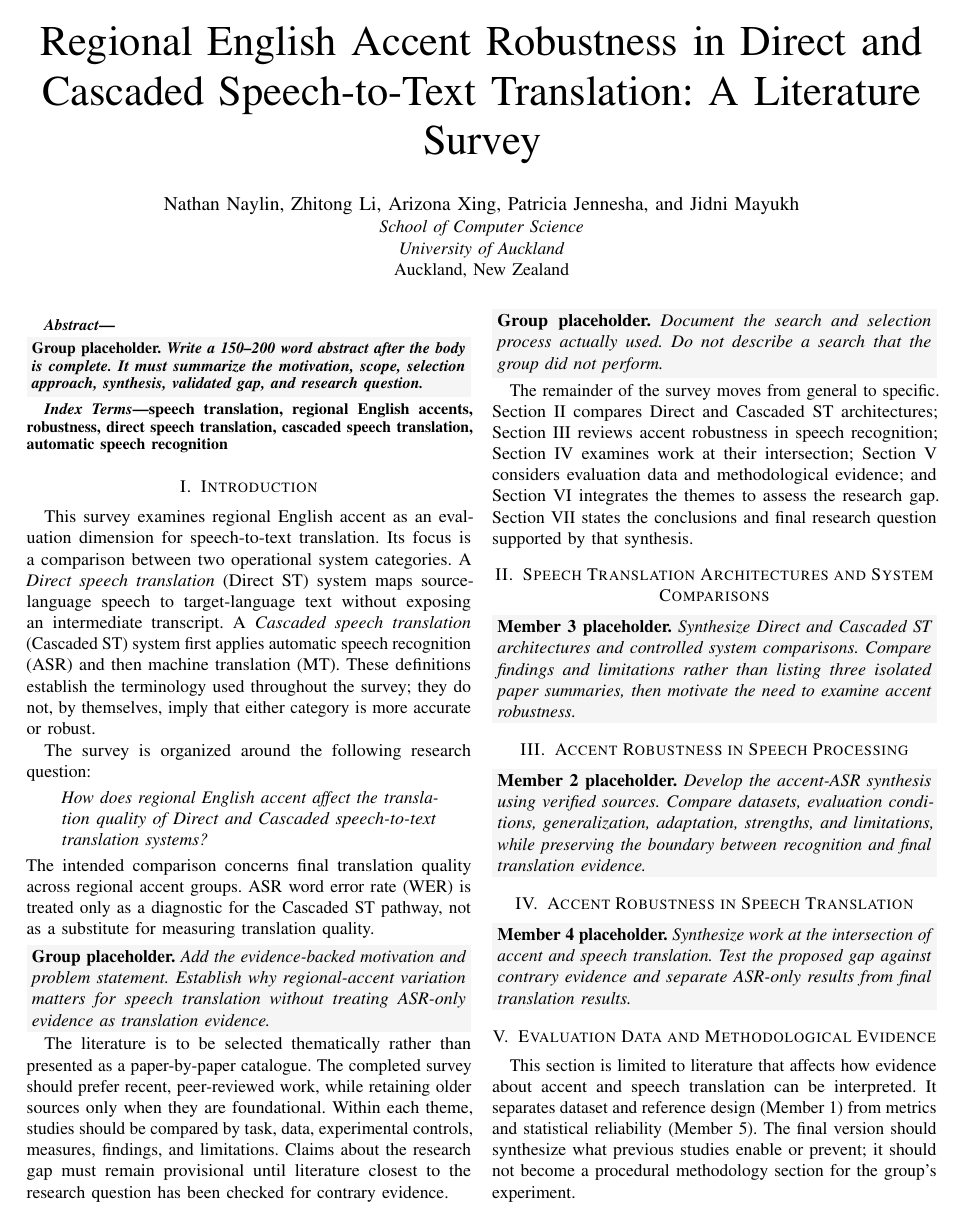
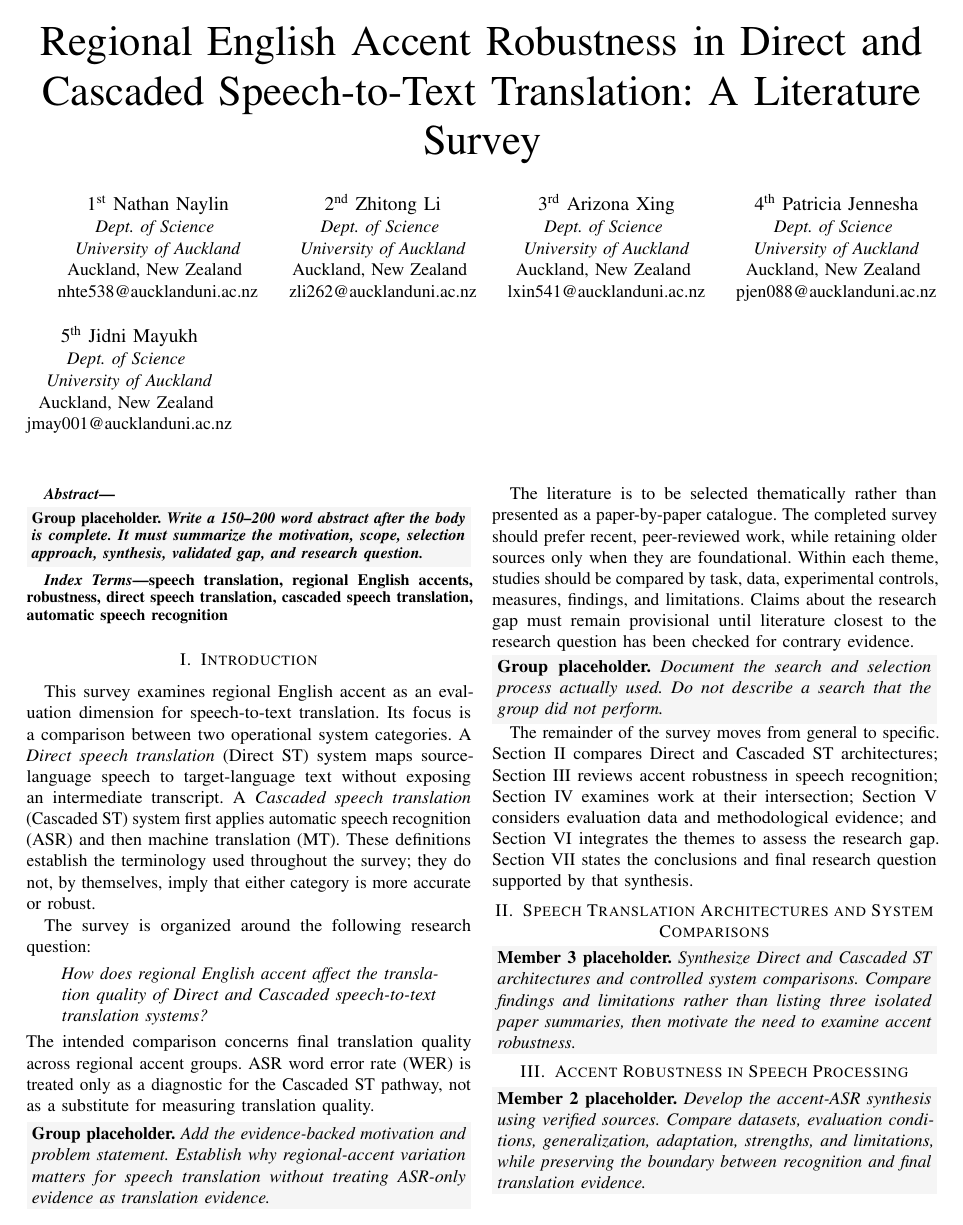
Before and after one commit to Nlhmmh/cs760-accent-st-robustness-ml-research, a LaTeX paper (literature_review/latex/main.tex): page 1 of 3. Compiled offline with pdfLaTeX.

Commit message:
feat: literature review author name

```diff
--- a/literature_review/latex/main.tex
+++ b/literature_review/latex/main.tex
@@ -33,12 +33,35 @@
 \title{Regional English Accent Robustness in Direct and Cascaded
 Speech-to-Text Translation: A Literature Survey}
 
-\author{
-  \IEEEauthorblockN{Nathan Naylin, Zhitong Li, Arizona Xing,
-  Patricia Jennesha, and Jidni Mayukh}
-  \IEEEauthorblockA{\textit{School of Computer Science}\\
-  \textit{University of Auckland}\\
-  Auckland, New Zealand}
+\author{\IEEEauthorblockN{1\textsuperscript{st} Nathan Naylin}
+\IEEEauthorblockA{\textit{Dept. of Science} \\
+\textit{University of Auckland}\\
+Auckland, New Zealand \\
+nhte538@aucklanduni.ac.nz}
+\and
+\IEEEauthorblockN{2\textsuperscript{nd} Zhitong Li}
+\IEEEauthorblockA{\textit{Dept. of Science} \\
+\textit{University of Auckland}\\
+Auckland, New Zealand \\
+zli262@aucklanduni.ac.nz}
+\and
+\IEEEauthorblockN{3\textsuperscript{rd} Arizona Xing}
+\IEEEauthorblockA{\textit{Dept. of Science} \\
+\textit{University of Auckland}\\
+Auckland, New Zealand \\
+lxin541@aucklanduni.ac.nz}
+\and
+\IEEEauthorblockN{4\textsuperscript{th} Patricia Jennesha}
+\IEEEauthorblockA{\textit{Dept. of Science} \\
+\textit{University of Auckland}\\
+Auckland, New Zealand \\
+pjen088@aucklanduni.ac.nz}
+\and
+\IEEEauthorblockN{5\textsuperscript{th} Jidni Mayukh}
+\IEEEauthorblockA{\textit{Dept. of Science} \\
+\textit{University of Auckland}\\
+Auckland, New Zealand \\
+jmay001@aucklanduni.ac.nz}
 }
 
 \begin{document}
```
